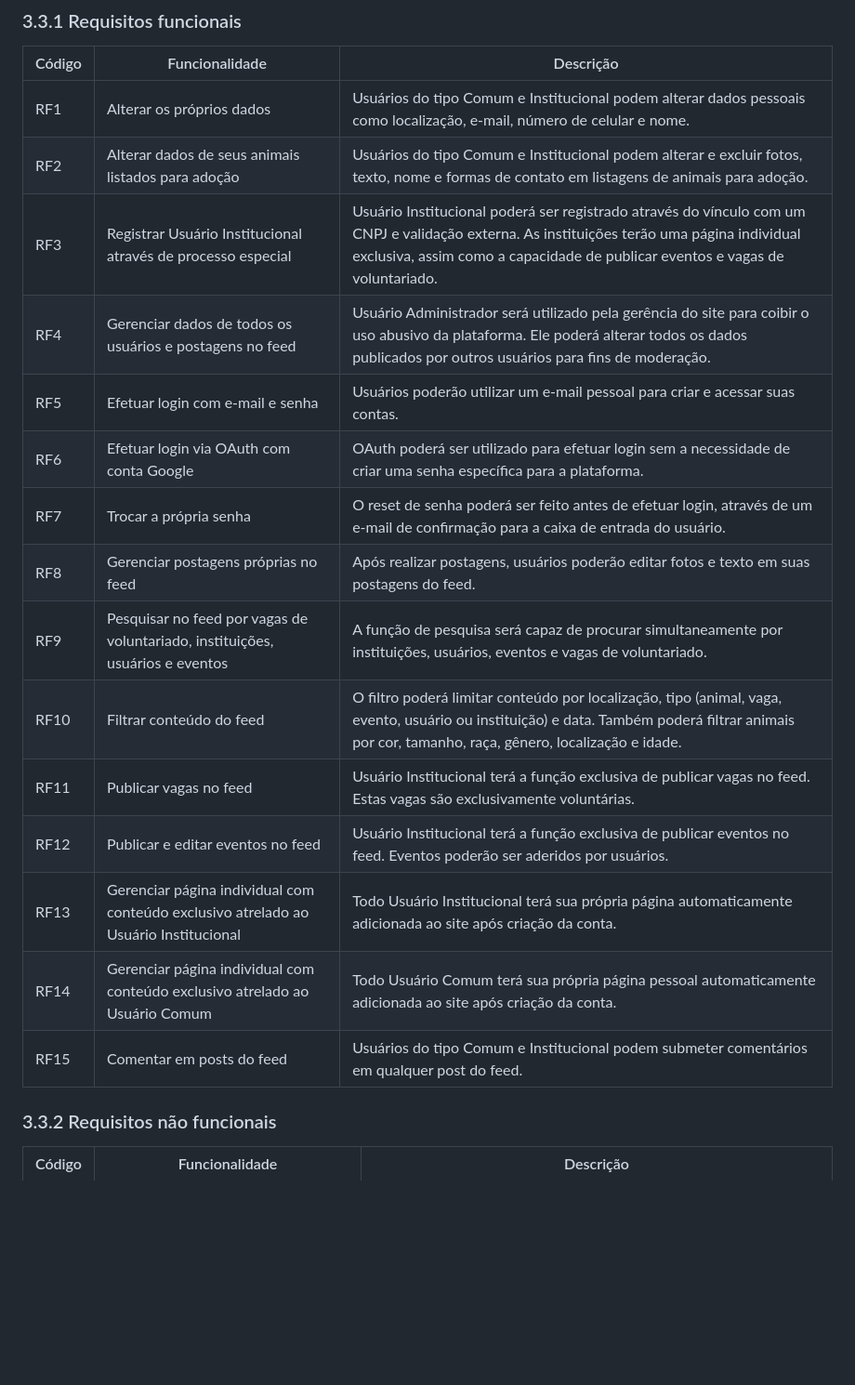
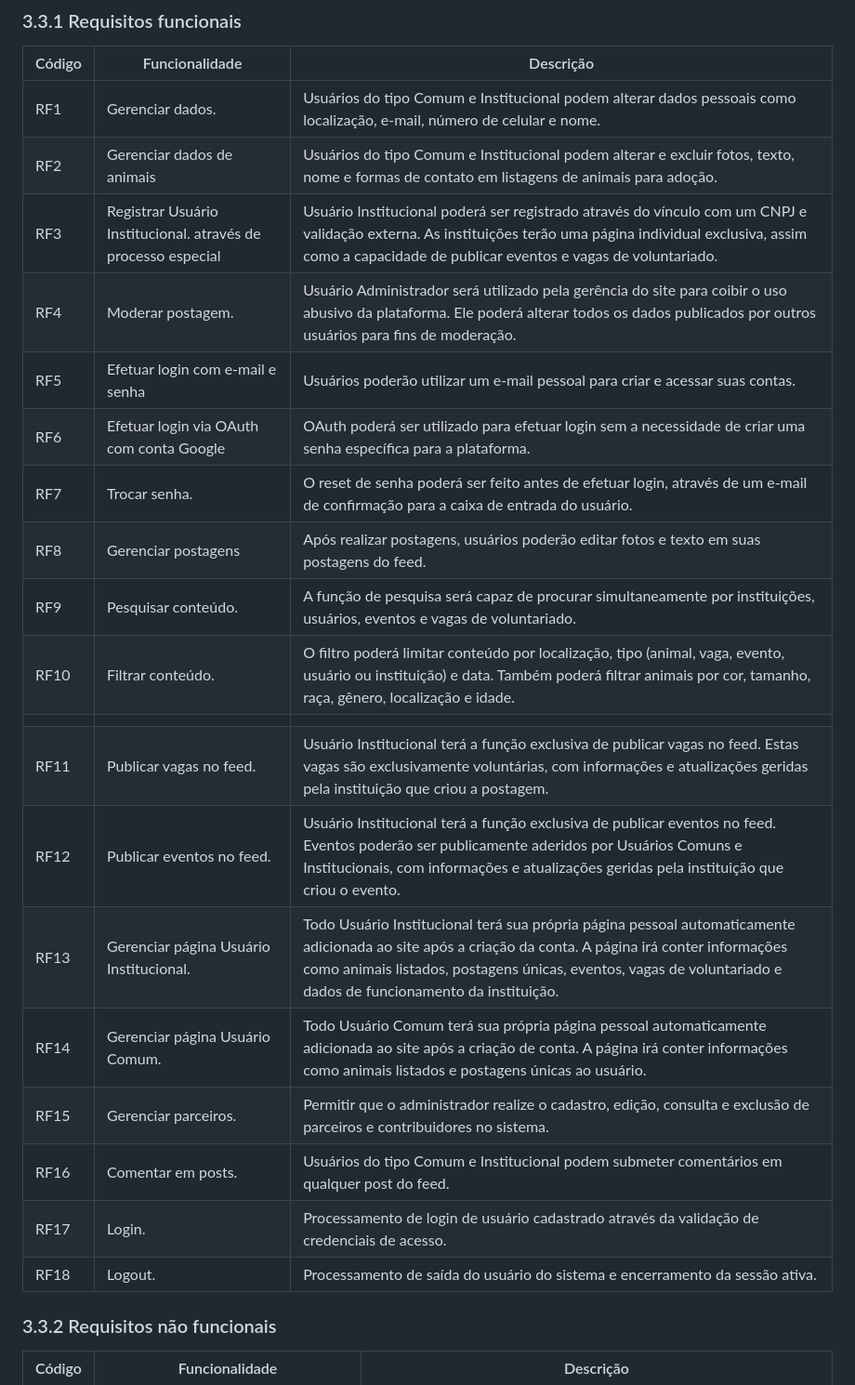
Before and after one commit to ICEI-PUC-Minas-PMV-SI/pmv-si-2026-1-pe3-t1-unipets, a Markdown page: docs/especificacao.md, the part around the change. Shown at 93% size. Rendered like a GitHub page; blank space fills up the shorter version.

Commit message:
Atualização dos RFs

```diff
--- a/docs/especificacao.md
+++ b/docs/especificacao.md
@@ -35,21 +35,25 @@ Além disso, possui três categorias de usuários:
 ### 3.3.1 Requisitos funcionais
 | Código | Funcionalidade                                                                       | Descrição                                                                                                                                                                                                                   |
 | ------ | ------------------------------------------------------------------------------------ | --------------------------------------------------------------------------------------------------------------------------------------------------------------------------------------------------------------------------- |
-| RF1    | Alterar os próprios dados                                                            | Usuários do tipo Comum e Institucional podem alterar dados pessoais como localização, e-mail, número de celular e nome.                                                                                                     |
-| RF2    | Alterar dados de seus animais listados para adoção                                   | Usuários do tipo Comum e Institucional podem alterar e excluir fotos, texto, nome e formas de contato em listagens de animais para adoção.                                                                                  |
-| RF3    | Registrar Usuário Institucional através de processo especial                         | Usuário Institucional poderá ser registrado através do vínculo com um CNPJ e validação externa. As instituições terão uma página individual exclusiva, assim como a capacidade de publicar eventos e vagas de voluntariado. |
-| RF4    | Gerenciar dados de todos os usuários e postagens no feed                             | Usuário Administrador será utilizado pela gerência do site para coibir o uso abusivo da plataforma. Ele poderá alterar todos os dados publicados por outros usuários para fins de moderação.                                |
+| RF1    |Gerenciar dados.                                                           | Usuários do tipo Comum e Institucional podem alterar dados pessoais como localização, e-mail, número de celular e nome.                                                                                                     |
+| RF2    | Gerenciar dados de animais                                   | Usuários do tipo Comum e Institucional podem alterar e excluir fotos, texto, nome e formas de contato em listagens de animais para adoção.                                                                                  |
+| RF3    |Registrar Usuário Institucional. através de processo especial                         | Usuário Institucional poderá ser registrado através do vínculo com um CNPJ e validação externa. As instituições terão uma página individual exclusiva, assim como a capacidade de publicar eventos e vagas de voluntariado. |
+| RF4    | Moderar postagem.                             | Usuário Administrador será utilizado pela gerência do site para coibir o uso abusivo da plataforma. Ele poderá alterar todos os dados publicados por outros usuários para fins de moderação.                                |
 | RF5    | Efetuar login com e-mail e senha                                                     | Usuários poderão utilizar um e-mail pessoal para criar e acessar suas contas.                                                                                                                                               |
 | RF6    | Efetuar login via OAuth com conta Google                                             | OAuth poderá ser utilizado para efetuar login sem a necessidade de criar uma senha específica para a plataforma.                                                                                                            |
-| RF7    | Trocar a própria senha                                                               | O reset de senha poderá ser feito antes de efetuar login, através de um e-mail de confirmação para a caixa de entrada do usuário.                                                                                           |
-| RF8    | Gerenciar postagens próprias no feed                                                 | Após realizar postagens, usuários poderão editar fotos e texto em suas postagens do feed.                                                                                                                                   |
-| RF9    | Pesquisar no feed por vagas de voluntariado, instituições, usuários e eventos        | A função de pesquisa será capaz de procurar simultaneamente por instituições, usuários, eventos e vagas de voluntariado.                                                                                                    |
-| RF10   | Filtrar conteúdo do feed                                                             | O filtro poderá limitar conteúdo por localização, tipo (animal, vaga, evento, usuário ou instituição) e data. Também poderá filtrar animais por cor, tamanho, raça, gênero, localização e idade.                            |
-| RF11   | Publicar vagas no feed                                                               | Usuário Institucional terá a função exclusiva de publicar vagas no feed. Estas vagas são exclusivamente voluntárias.                                                                                                        |
-| RF12   | Publicar e editar eventos no feed                                                    | Usuário Institucional terá a função exclusiva de publicar eventos no feed. Eventos poderão ser aderidos por usuários.                                                                                                       |
-| RF13   | Gerenciar página individual com conteúdo exclusivo atrelado ao Usuário Institucional | Todo Usuário Institucional terá sua própria página automaticamente adicionada ao site após criação da conta.                                                                                                                |
-| RF14   | Gerenciar página individual com conteúdo exclusivo atrelado ao Usuário Comum         | Todo Usuário Comum terá sua própria página pessoal automaticamente adicionada ao site após criação da conta.                                                                                                                |
-| RF15   | Comentar em posts do feed                                                            | Usuários do tipo Comum e Institucional podem submeter comentários em qualquer post do feed.                                                                                                                                 |
+| RF7    | Trocar senha.                                                               | O reset de senha poderá ser feito antes de efetuar login, através de um e-mail de confirmação para a caixa de entrada do usuário.                                                                                           |
+| RF8    | Gerenciar postagens                                                 | Após realizar postagens, usuários poderão editar fotos e texto em suas postagens do feed.                                                                                                                                   |
+| RF9    | Pesquisar conteúdo.        | A função de pesquisa será capaz de procurar simultaneamente por instituições, usuários, eventos e vagas de voluntariado.                                                                                                    |
+| RF10   | Filtrar conteúdo.                                                            | O filtro poderá limitar conteúdo por localização, tipo (animal, vaga, evento, usuário ou instituição) e data. Também poderá filtrar animais por cor, tamanho, raça, gênero, localização e idade.
+                           |
+| RF11   | Publicar vagas no feed.                                                               | Usuário Institucional terá a função exclusiva de publicar vagas no feed. Estas vagas são exclusivamente voluntárias, com informações e atualizações geridas pela instituição que criou a postagem.                                                                                                        |
+| RF12   | Publicar eventos no feed.                                                    | Usuário Institucional terá a função exclusiva de publicar eventos no feed. Eventos poderão ser publicamente aderidos por Usuários Comuns e Institucionais, com informações e atualizações geridas pela instituição que criou o evento.                                                                                                       |
+| RF13   | Gerenciar página Usuário Institucional. | Todo Usuário Institucional terá sua própria página pessoal automaticamente adicionada ao site após a criação da conta. A página irá conter informações como animais listados, postagens únicas, eventos, vagas de voluntariado e dados de funcionamento da instituição.                                                                                                                |
+| RF14   | Gerenciar página Usuário Comum.         | Todo Usuário Comum terá sua própria página pessoal automaticamente adicionada ao site após a criação de conta. A página irá conter informações como animais listados e postagens únicas ao usuário.                                                                                                                |
+| RF15   |Gerenciar parceiros.                                                            | Permitir que o administrador realize o cadastro, edição, consulta e exclusão de parceiros e contribuidores no sistema.                                                                                                                                 |
+| RF16   |Comentar em posts.                                                           | Usuários do tipo Comum e Institucional podem submeter comentários em qualquer post do feed.                                                                                                                                 |
+| RF17   |Login.                                                            | Processamento de login de usuário cadastrado através da validação de credenciais de acesso.                                                                                                                                  |
+| RF18   |Logout.                                                            | Processamento de saída do usuário do sistema e encerramento da sessão ativa.                                                                                                                                 |
 
 ### 3.3.2 Requisitos não funcionais
 | Código | Funcionalidade                                             | Descrição                                                                                                                 |
```
